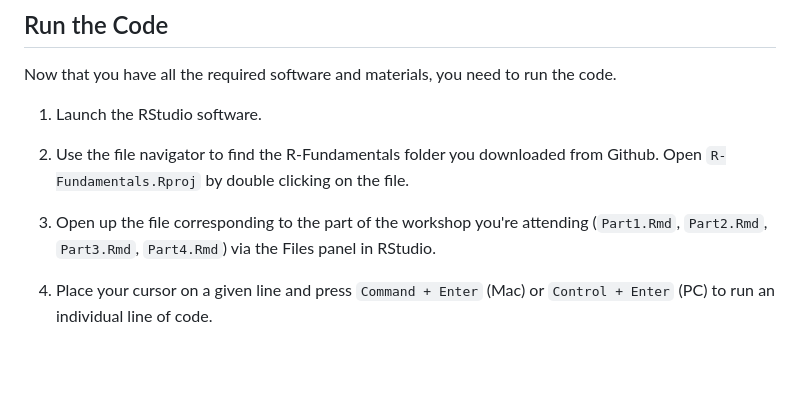
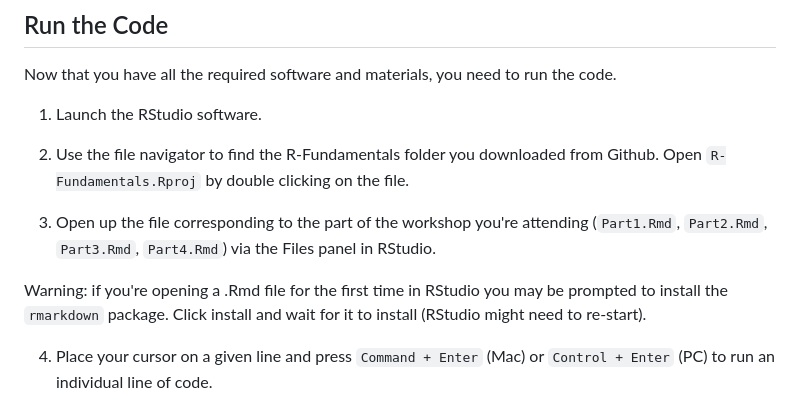
Before and after one commit to dlab-berkeley/R-Fundamentals, a Markdown page: README.md, the part around the change. GitHub-like rendering; blank space fills up the shorter version.

Commit message:
Add in warning about rmarkdown install

```diff
--- a/README.md
+++ b/README.md
@@ -85,6 +85,8 @@ Now that you have all the required software and materials, you need to run the c
 
 3.  Open up the file corresponding to the part of the workshop you're attending (`Part1.Rmd`, `Part2.Rmd`, `Part3.Rmd`, `Part4.Rmd`) via the Files panel in RStudio.
 
+Warning: if you're opening a .Rmd file for the first time in RStudio you may be prompted to install the `rmarkdown` package. Click install and wait for it to install (RStudio might need to re-start).
+
 4.  Place your cursor on a given line and press `Command + Enter` (Mac) or `Control + Enter` (PC) to run an individual line of code.
 
 5.  The `solutions` folder contains the solutions to the challenge problems.
```
